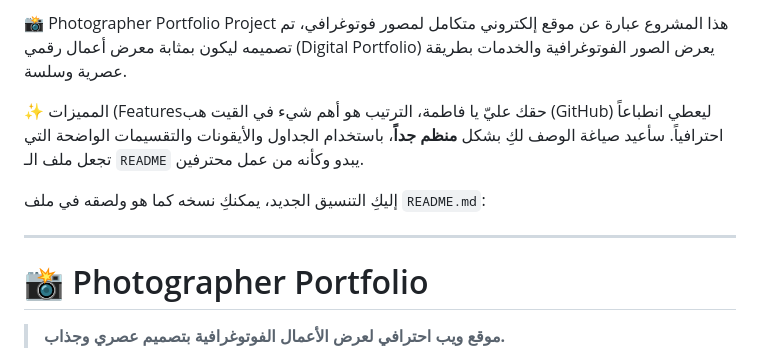
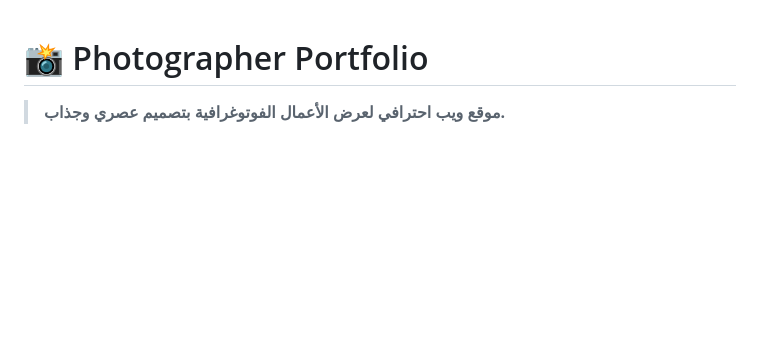
Before and after one commit to FATIMAHAIL/Photographer, a Markdown page: README.md, the part around the change. GitHub-like rendering; blank space fills up the shorter version.

Commit message:
Revise README.md content and formatting
Restructure README.md for clarity and professionalism.

```diff
--- a/README.md
+++ b/README.md
@@ -1,11 +1,4 @@
-📸 Photographer Portfolio Project
-هذا المشروع عبارة عن موقع إلكتروني متكامل لمصور فوتوغرافي، تم تصميمه ليكون بمثابة معرض أعمال رقمي (Digital Portfolio) يعرض الصور الفوتوغرافية والخدمات بطريقة عصرية وسلسة.
 
-✨ المميزات (Featuresحقك عليّ يا فاطمة، الترتيب هو أهم شيء في القيت هب (GitHub) ليعطي انطباعاً احترافياً. سأعيد صياغة الوصف لكِ بشكل **منظم جداً**، باستخدام الجداول والأيقونات والتقسيمات الواضحة التي تجعل ملف الـ `README` يبدو وكأنه من عمل محترفين.
-
-إليكِ التنسيق الجديد، يمكنكِ نسخه كما هو ولصقه في ملف `README.md`:
-
----
 
 # 📸 Photographer Portfolio
 
```
